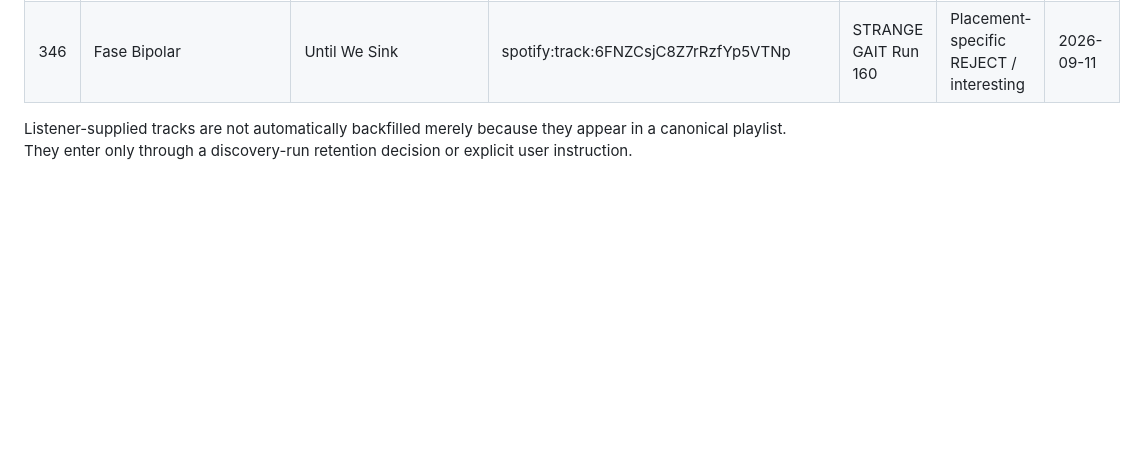
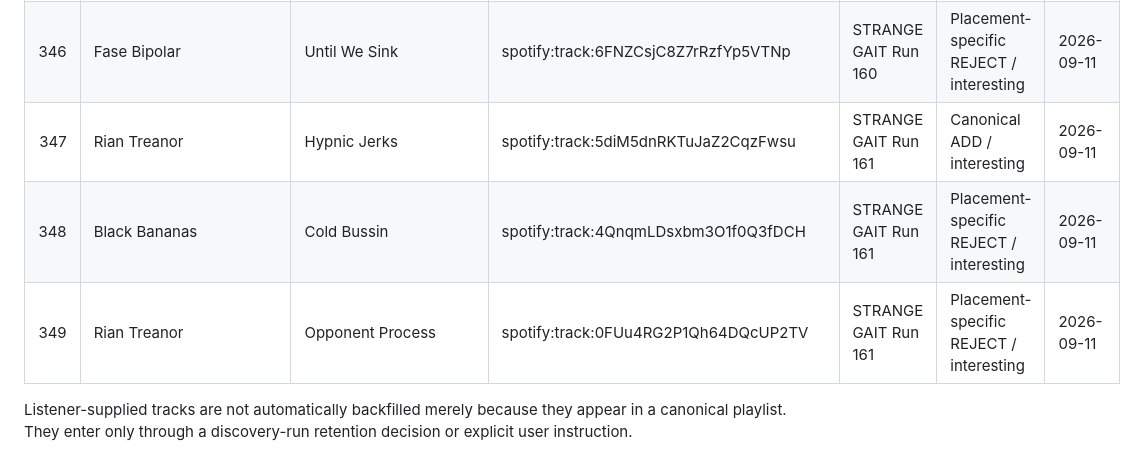
Before and after one commit to broskmenmi/editorial-engine, a Markdown page: playlists/discovery-pool/ledger.md, the part around the change. Drawn GitHub-style; blank space fills up the shorter version.

Commit message:
Discovery Pool: retain STRANGE GAIT Run 161

```diff
--- a/playlists/discovery-pool/ledger.md
+++ b/playlists/discovery-pool/ledger.md
@@ -350,6 +350,9 @@ Doctrine-free global retention ledger. Row order is append history only and has
 | 344 | Fase Bipolar | Urge & Dissolve | spotify:track:4cXrFMeENQBf8EV3XXhL6d | STRANGE GAIT Run 160 | PARKED / interesting | 2026-09-11 |
 | 345 | Fase Bipolar | Red Noise | spotify:track:3Bi1N83BXxnrgU7NU4gTCp | STRANGE GAIT Run 160 | Placement-specific REJECT / interesting | 2026-09-11 |
 | 346 | Fase Bipolar | Until We Sink | spotify:track:6FNZCsjC8Z7rRzfYp5VTNp | STRANGE GAIT Run 160 | Placement-specific REJECT / interesting | 2026-09-11 |
+| 347 | Rian Treanor | Hypnic Jerks | spotify:track:5diM5dnRKTuJaZ2CqzFwsu | STRANGE GAIT Run 161 | Canonical ADD / interesting | 2026-09-11 |
+| 348 | Black Bananas | Cold Bussin | spotify:track:4QnqmLDsxbm3O1f0Q3fDCH | STRANGE GAIT Run 161 | Placement-specific REJECT / interesting | 2026-09-11 |
+| 349 | Rian Treanor | Opponent Process | spotify:track:0FUu4RG2P1Qh64DQcUP2TV | STRANGE GAIT Run 161 | Placement-specific REJECT / interesting | 2026-09-11 |
 
 Listener-supplied tracks are not automatically backfilled merely because they appear in a canonical playlist. They enter only through a discovery-run retention decision or explicit user instruction.
 
```
